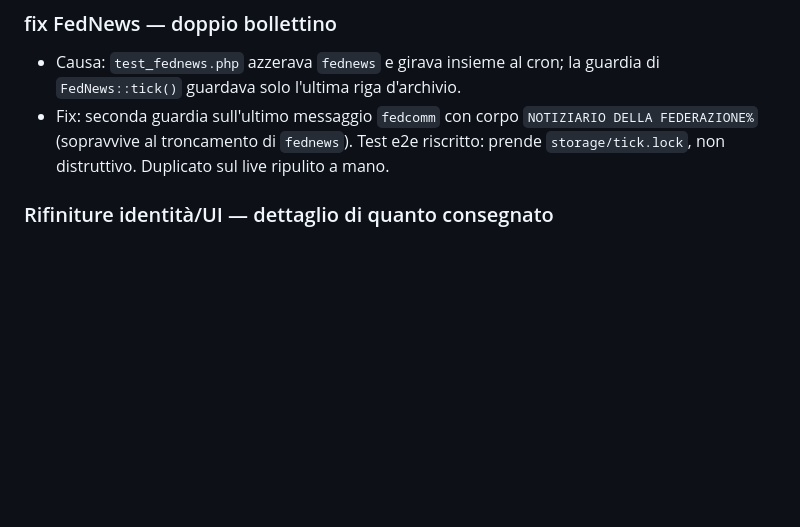
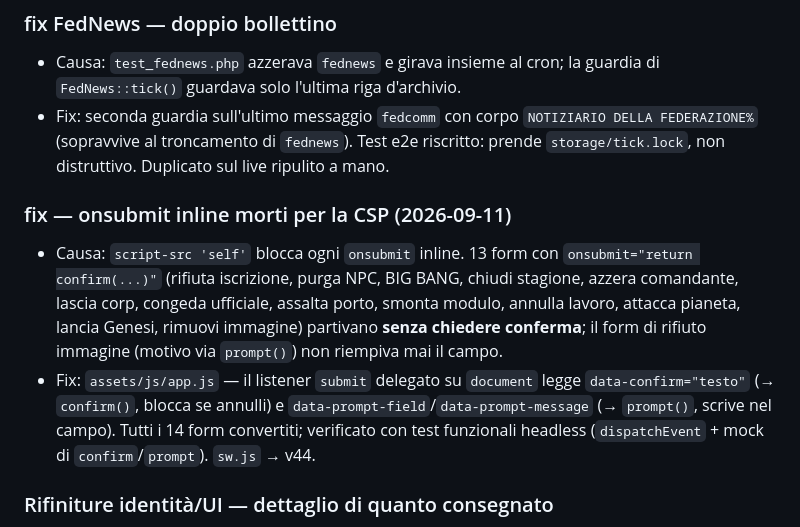
Before and after one commit to Indr1d-C0ld/Subspazio, a Markdown page: docs/roadmap.md, the part around the change. Drawn GitHub-style; blank space fills up the shorter version.

```diff
--- a/docs/roadmap.md
+++ b/docs/roadmap.md
@@ -242,6 +242,20 @@ aspettare le classi di nave del tema D.
   `NOTIZIARIO DELLA FEDERAZIONE%` (sopravvive al troncamento di `fednews`).
   Test e2e riscritto: prende `storage/tick.lock`, non distruttivo. Duplicato
   sul live ripulito a mano.
+
+### fix — onsubmit inline morti per la CSP (2026-09-11)
+
+- Causa: `script-src 'self'` blocca ogni `onsubmit` inline. 13 form con
+  `onsubmit="return confirm(...)"` (rifiuta iscrizione, purga NPC, BIG BANG,
+  chiudi stagione, azzera comandante, lascia corp, congeda ufficiale,
+  assalta porto, smonta modulo, annulla lavoro, attacca pianeta, lancia
+  Genesi, rimuovi immagine) partivano **senza chiedere conferma**; il form
+  di rifiuto immagine (motivo via `prompt()`) non riempiva mai il campo.
+- Fix: `assets/js/app.js` — il listener `submit` delegato su `document`
+  legge `data-confirm="testo"` (→ `confirm()`, blocca se annulli) e
+  `data-prompt-field`/`data-prompt-message` (→ `prompt()`, scrive nel
+  campo). Tutti i 14 form convertiti; verificato con test funzionali
+  headless (`dispatchEvent` + mock di `confirm`/`prompt`). `sw.js` → v44.
 
 ### Rifiniture identità/UI — dettaglio di quanto consegnato
 
```
Also changed, not shown: CHANGELOG.md (+30 -0 lines).
